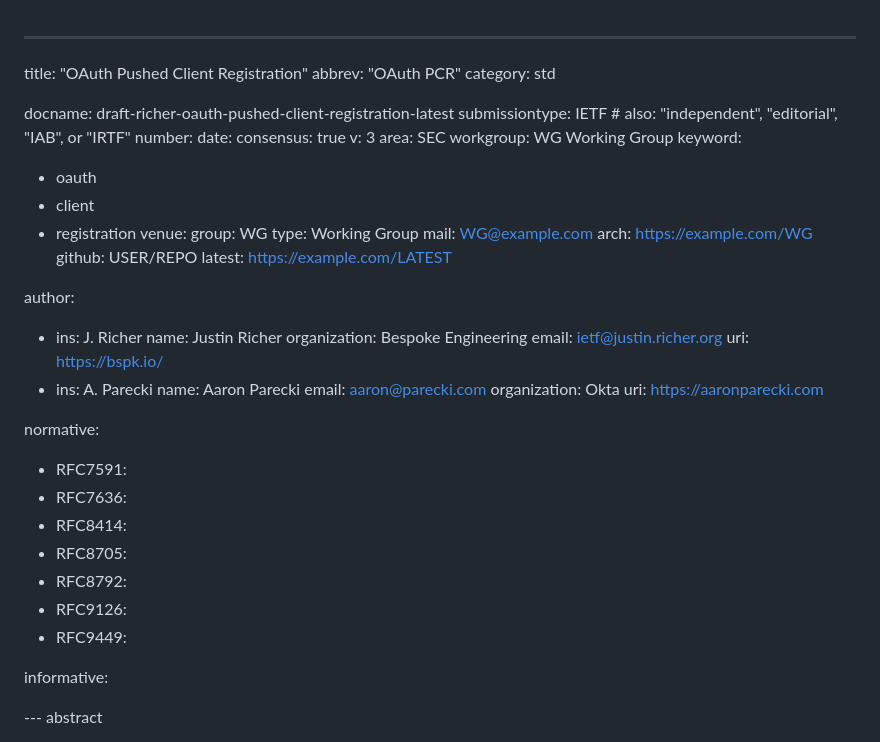
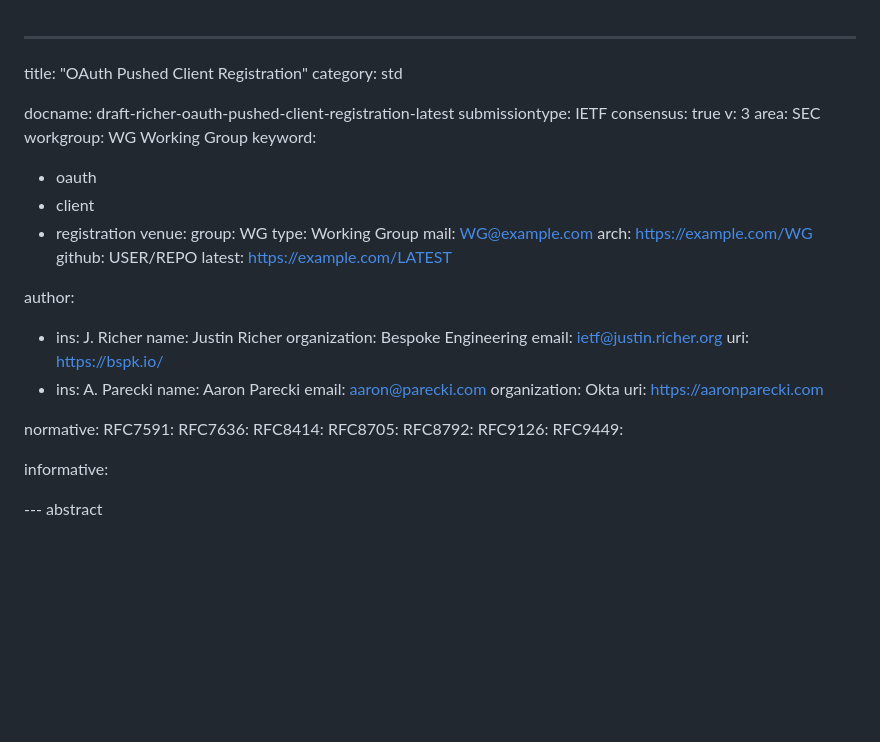
Before and after one commit to bspk/draft-richer-oauth-pushed-client-registration, a Markdown page: draft-richer-oauth-pushed-client-registration.md, the part around the change. Drawn GitHub-style; blank space fills up the shorter version.

Commit message:
update formatting

```diff
--- a/draft-richer-oauth-pushed-client-registration.md
+++ b/draft-richer-oauth-pushed-client-registration.md
@@ -1,12 +1,9 @@
 ---
 title: "OAuth Pushed Client Registration"
-abbrev: "OAuth PCR"
 category: std
 
 docname: draft-richer-oauth-pushed-client-registration-latest
-submissiontype: IETF  # also: "independent", "editorial", "IAB", or "IRTF"
-number:
-date:
+submissiontype: IETF
 consensus: true
 v: 3
 area: SEC
@@ -36,13 +33,13 @@ author:
     uri: https://aaronparecki.com
 
 normative:
-  - RFC7591:
-  - RFC7636:
-  - RFC8414:
-  - RFC8705:
-  - RFC8792:
-  - RFC9126:
-  - RFC9449:
+  RFC7591:
+  RFC7636:
+  RFC8414:
+  RFC8705:
+  RFC8792:
+  RFC9126:
+  RFC9449:
 
 informative:
 
```
